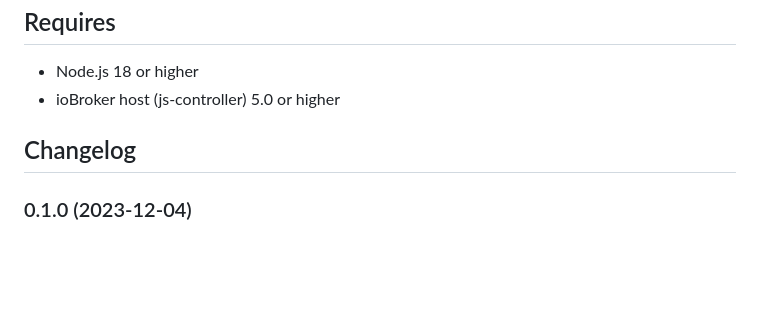
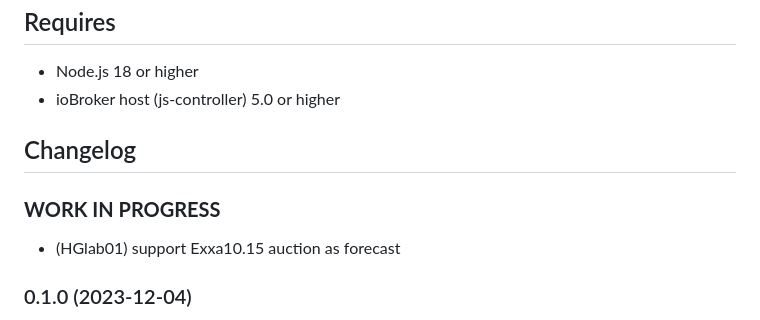
Before and after one commit to HGlab01/ioBroker.apg-info, a Markdown page: README.md, the part around the change. Drawn GitHub-style; blank space fills up the shorter version.

```diff
--- a/README.md
+++ b/README.md
@@ -27,6 +27,9 @@ This adapter provides the peak-times for the Austrian Power Grid, where power co
     Placeholder for the next version (at the beginning of the line):
     ### __WORK IN PROGRESS__
 -->
+### __WORK IN PROGRESS__
+* (HGlab01) support Exxa10.15 auction as forecast
+
 ### 0.1.0 (2023-12-04)
 * (HGlab01) first minor release
 * (HGlab01) Node.js 18 or higher
```
